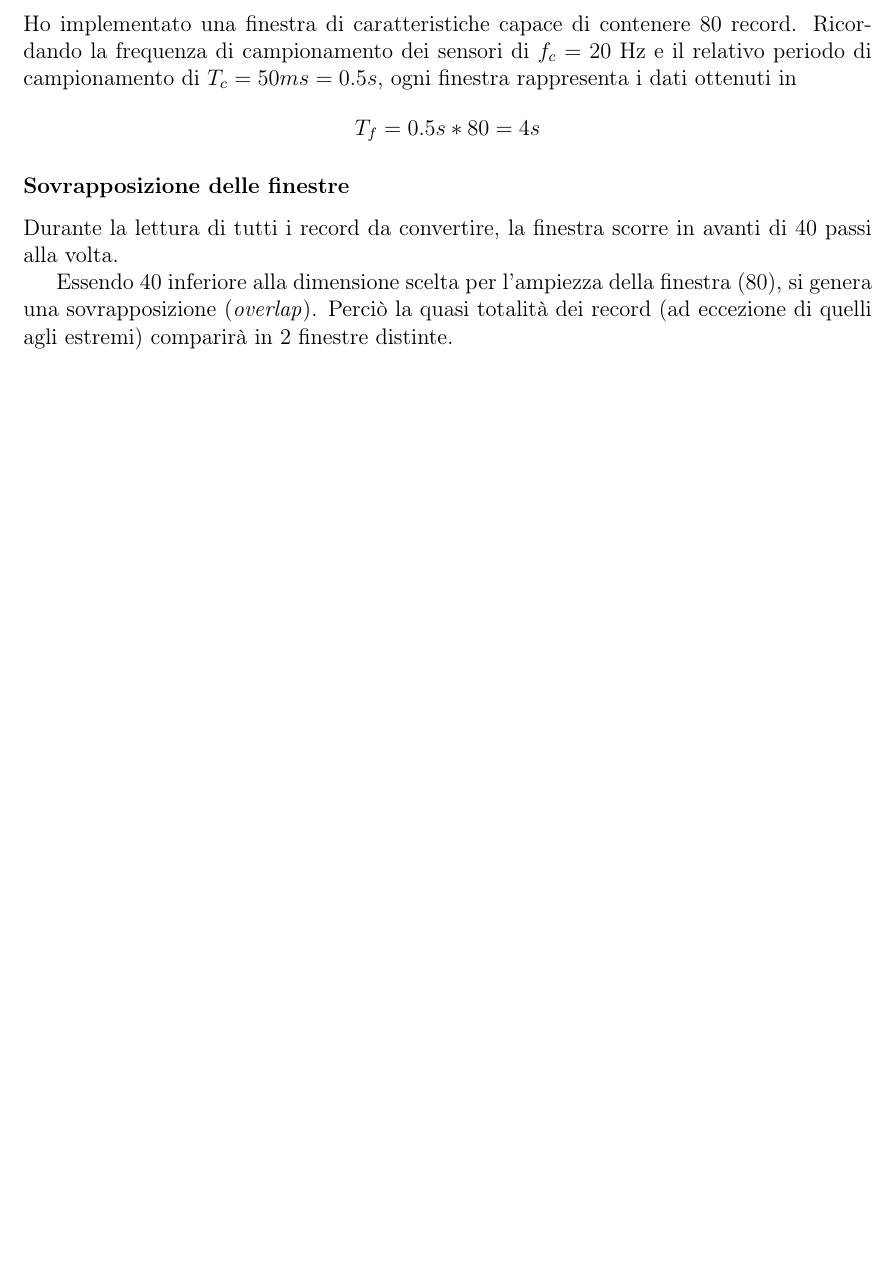
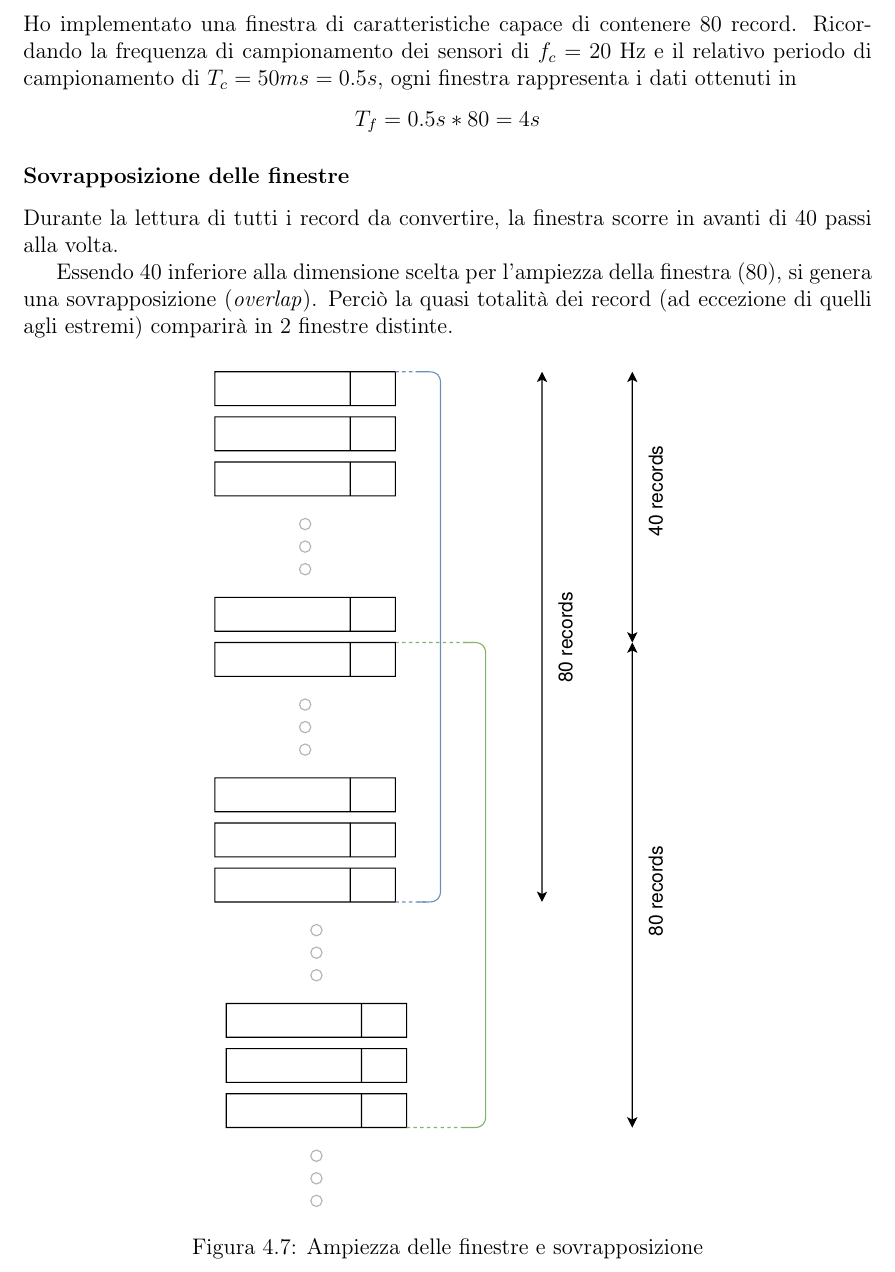
Before and after one commit to derogab/adl-thesis, a LaTeX thesis (thesis.tex, which reads contents/classificazione.tex): part of page 35 of 45 before the commit and part of page 36 of 45 after it, cut so that both start at the same text, the shorter picture padded with empty space. Compiled offline with pdfLaTeX.

Commit message:
Classificazione / Sovrapposizione

```diff
--- a/contents/classificazione.tex
+++ b/contents/classificazione.tex
@@ -184,3 +190,10 @@ Durante la lettura di tutti i record da convertire, la finestra scorre in avanti
 Essendo $40$ inferiore alla dimensione scelta per l'ampiezza della finestra ($80$), si genera una sovrapposizione (\textit{overlap}).
 Perciò la quasi totalità dei record (ad eccezione di quelli agli estremi) comparirà in 2 finestre distinte.
 
+\vfill
+\begin{figure}[H]
+    \centering
+    \includesvg[scale = 0.80]{assets/graphs/overlay.svg}
+    \caption{Ampiezza delle finestre e sovrapposizione}
+    \label{fig:overlay}
+\end{figure}
```
Also changed, not shown: assets/graphs/overlay.svg (added), thesis.pdf, contents/classificazione.tex (10 more changed lines).
